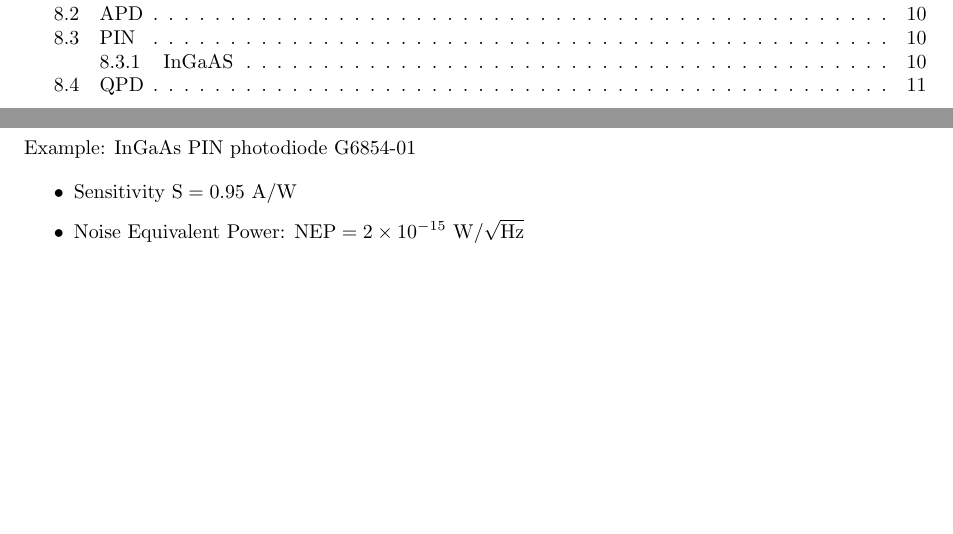
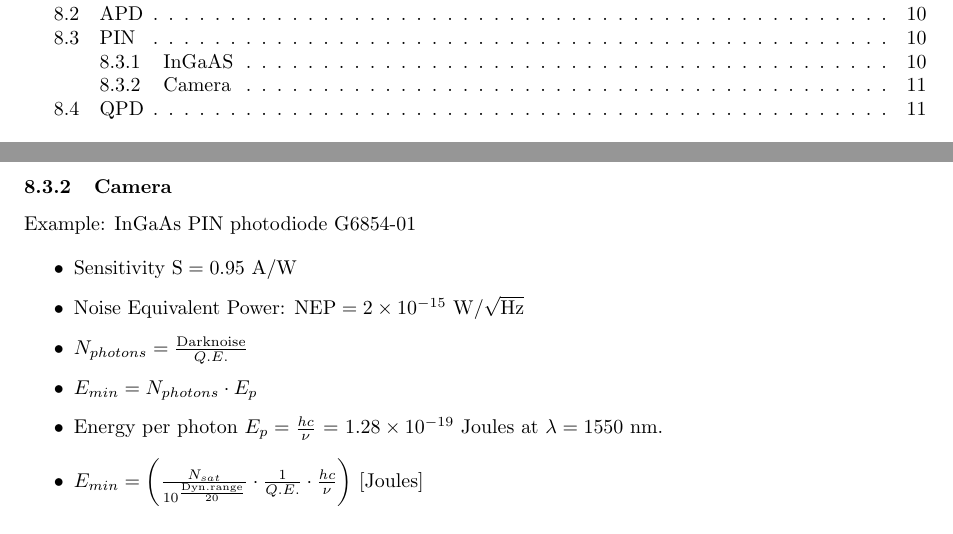
Before and after one commit to charlieromano/Optomechanics, a LaTeX document (Lasercomms/FSOC.DataRate.tex): two parts of pages 2 and 10 of 11 before the commit and two parts of pages 2 and 11 of 11 after it, joined at a grey line, cut so that both start at the same text, the shorter picture padded with empty space. Compiled offline with pdfLaTeX.

Commit message:
"updates on lasercomm notes"

```diff
--- a/Lasercomms/FSOC.DataRate.tex
+++ b/Lasercomms/FSOC.DataRate.tex
@@ -417,13 +417,20 @@ Pr(E) &= \left\langle \textrm{BER} \right\rangle = \frac{1}{2}\int_0^\infty p_f(
 \subsection{APD}
 \subsection{PIN}
 \subsubsection{InGaAS}
+\pagebreak
+\subsubsection{Camera}
 
 Example: InGaAs PIN photodiode G6854-01
 
 \begin{itemize}
 \item Sensitivity $\rm S = 0.95 \ \rm A/\rm W$
 \item Noise Equivalent Power: $\rm{NEP} = 2\times 10^{-15} \rm \ W/\sqrt{\rm{Hz}}$
+\item $N_{photons} = \frac{\rm{Dark noise}}{Q.E.}$
+\item $E_{min} = N_{photons} \cdot E_p$
+\item Energy per photon $E_p=\frac{hc}{\nu}$ = $1.28\times 10^{-19}$ Joules at $\lambda=1550$ nm.
+\item $E_{min} = \left(\frac{N_{sat}}{10^\frac{\rm{Dyn. range}}{20}}\cdot \frac{1}{Q.E.}\cdot\frac{hc}{\nu} \right)$ [Joules]
 \end{itemize}
+
 
 \subsection{QPD}
 
```
Also changed, not shown: 6 other files.
